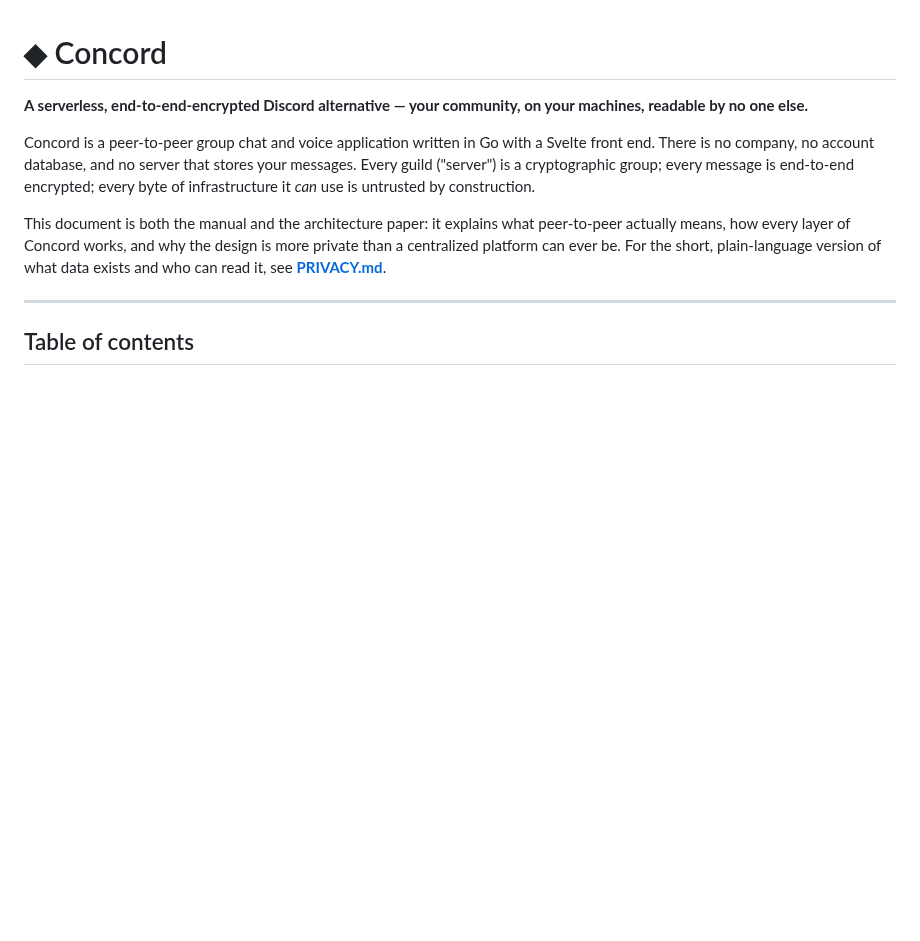
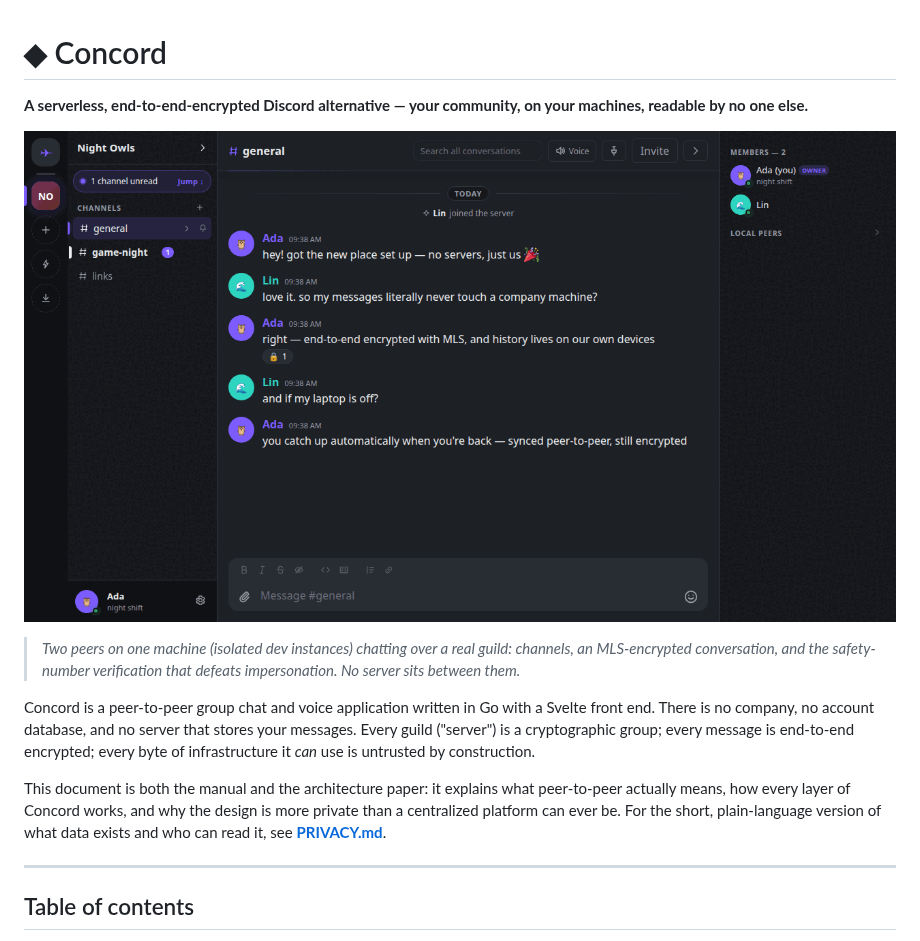
Before and after one commit to ZahakJ/concord, a Markdown page: README.md, the part around the change. GitHub-like rendering; pictures changed too: docs/demo.gif (added); blank space fills up the shorter version.

Commit message:
docs: add animated walkthrough GIF at README top
Captured from two isolated dev peers (loopback 8801/8802, never the
running :8787 service) driven headlessly: a real guild with channels,
an MLS-encrypted conversation, and the safety-number identity
verification popover. convert-stitched to docs/demo.gif (~200KB).

```diff
--- a/README.md
+++ b/README.md
@@ -1,6 +1,12 @@
 # ◆ Concord
 
 **A serverless, end-to-end-encrypted Discord alternative — your community, on your machines, readable by no one else.**
+
+![Concord walkthrough — guild, channels, an end-to-end-encrypted conversation, and out-of-band identity verification](docs/demo.gif)
+
+> *Two peers on one machine (isolated dev instances) chatting over a real guild:
+> channels, an MLS-encrypted conversation, and the safety-number verification
+> that defeats impersonation. No server sits between them.*
 
 Concord is a peer-to-peer group chat and voice application written in Go with a
 Svelte front end. There is no company, no account database, and no server that
```
